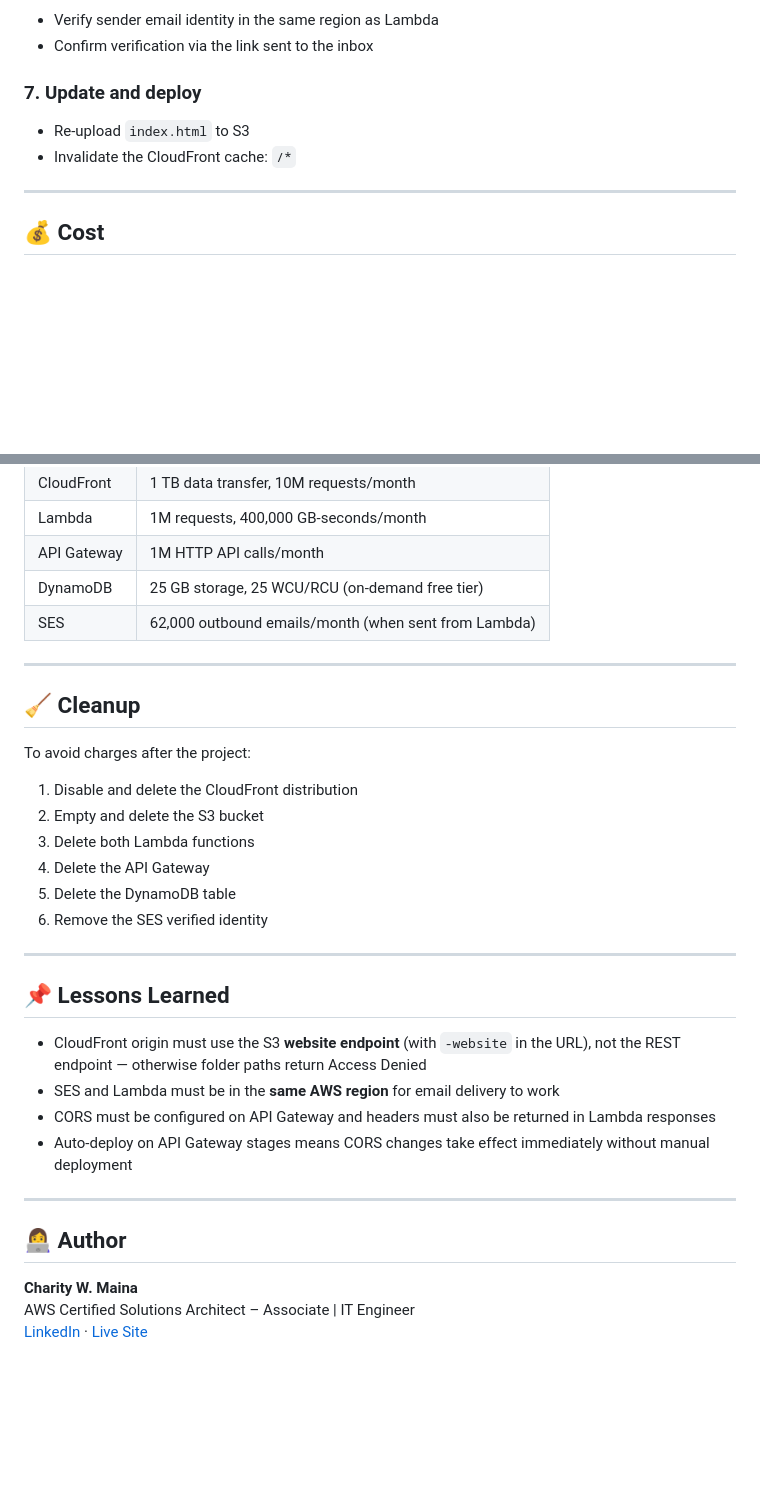
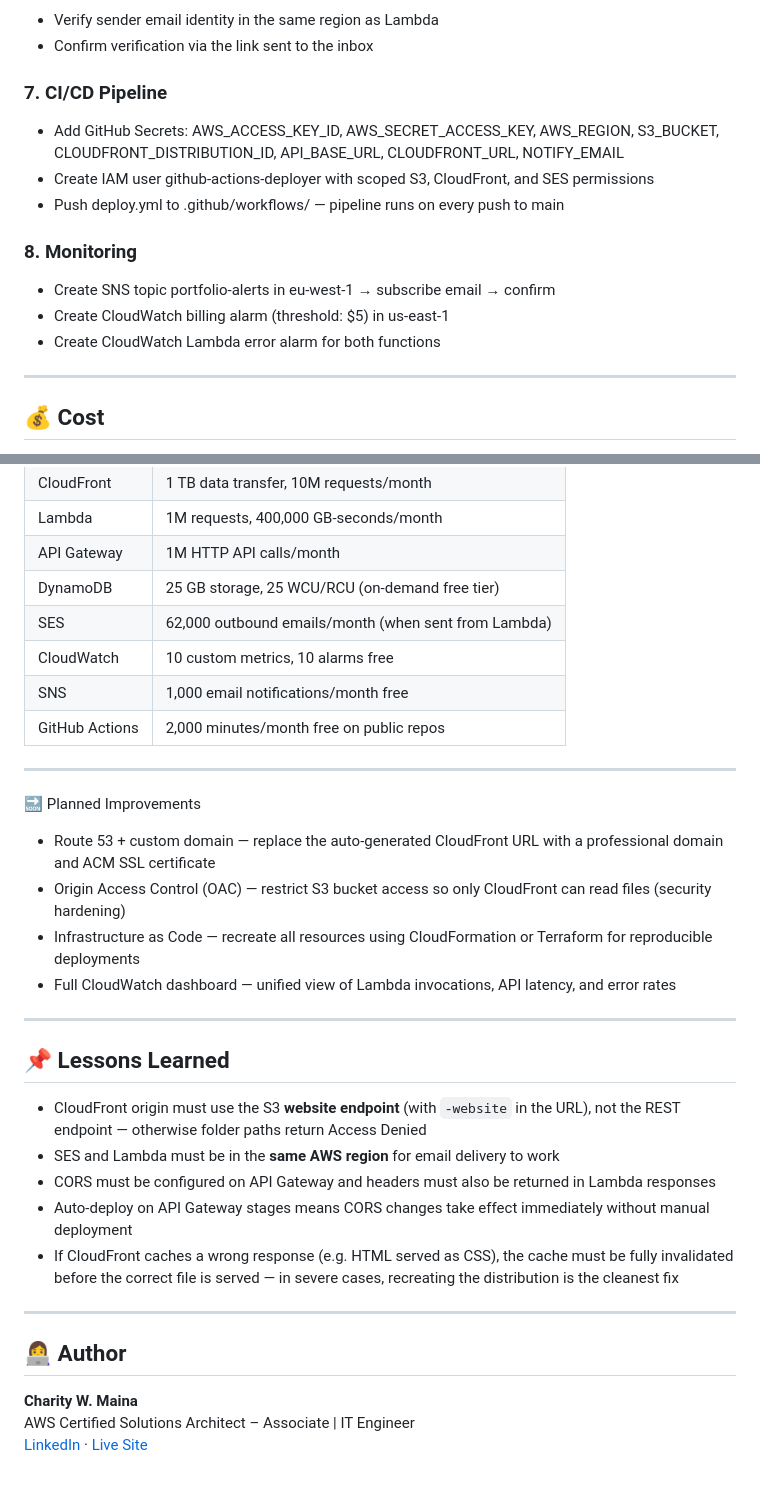
Before and after one commit to CharityWMK/aws-portifolio-site, a Markdown page: README.md, 2 parts joined by grey strips. Rendered like a GitHub page; blank space fills up the shorter version.

```diff
--- a/README.md
+++ b/README.md
@@ -111,9 +111,15 @@ aws-portfolio-site/
 - Verify sender email identity in the same region as Lambda
 - Confirm verification via the link sent to the inbox
 
-### 7. Update and deploy
-- Re-upload `index.html` to S3
-- Invalidate the CloudFront cache: `/*`
+### 7. CI/CD Pipeline
+- Add GitHub Secrets: AWS_ACCESS_KEY_ID, AWS_SECRET_ACCESS_KEY, AWS_REGION, S3_BUCKET, CLOUDFRONT_DISTRIBUTION_ID, API_BASE_URL, CLOUDFRONT_URL, NOTIFY_EMAIL
+- Create IAM user github-actions-deployer with scoped S3, CloudFront, and SES permissions
+- Push deploy.yml to .github/workflows/ — pipeline runs on every push to main
+
+### 8. Monitoring
+- Create SNS topic portfolio-alerts in eu-west-1 → subscribe email → confirm
+- Create CloudWatch billing alarm (threshold: $5) in us-east-1
+- Create CloudWatch Lambda error alarm for both functions
 
 ---
 
@@ -129,19 +135,17 @@ Built entirely within the AWS Free Tier:
 | API Gateway | 1M HTTP API calls/month |
 | DynamoDB | 25 GB storage, 25 WCU/RCU (on-demand free tier) |
 | SES | 62,000 outbound emails/month (when sent from Lambda) |
+| CloudWatch |10 custom metrics, 10 alarms free |
+| SNS |1,000 email notifications/month free |
+| GitHub Actions |2,000 minutes/month free on public repos |
 
 ---
 
-## 🧹 Cleanup
-
-To avoid charges after the project:
-
-1. Disable and delete the CloudFront distribution
-2. Empty and delete the S3 bucket
-3. Delete both Lambda functions
-4. Delete the API Gateway
-5. Delete the DynamoDB table
-6. Remove the SES verified identity
+🔜 Planned Improvements
+- Route 53 + custom domain — replace the auto-generated CloudFront URL with a professional domain and ACM SSL certificate
+- Origin Access Control (OAC) — restrict S3 bucket access so only CloudFront can read files (security hardening)
+- Infrastructure as Code — recreate all resources using CloudFormation or Terraform for reproducible deployments
+- Full CloudWatch dashboard — unified view of Lambda invocations, API latency, and error rates
 
 ---
 
@@ -151,6 +155,7 @@ To avoid charges after the project:
 - SES and Lambda must be in the **same AWS region** for email delivery to work
 - CORS must be configured on API Gateway and headers must also be returned in Lambda responses
 - Auto-deploy on API Gateway stages means CORS changes take effect immediately without manual deployment
+- If CloudFront caches a wrong response (e.g. HTML served as CSS), the cache must be fully invalidated before the correct file is served — in severe cases, recreating the distribution is the cleanest fix
 
 ---
 
```
Also changed, not shown: other parts of README.md (+1 -1 lines).
